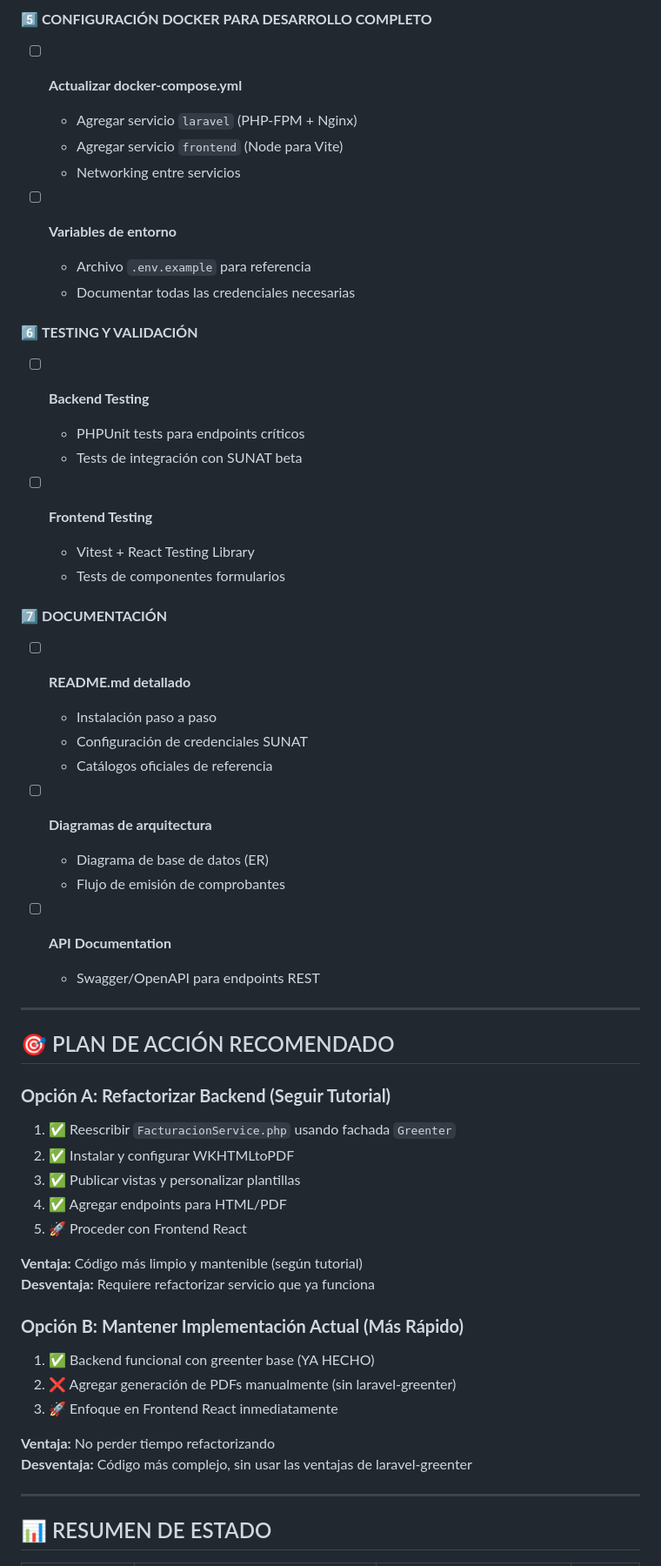
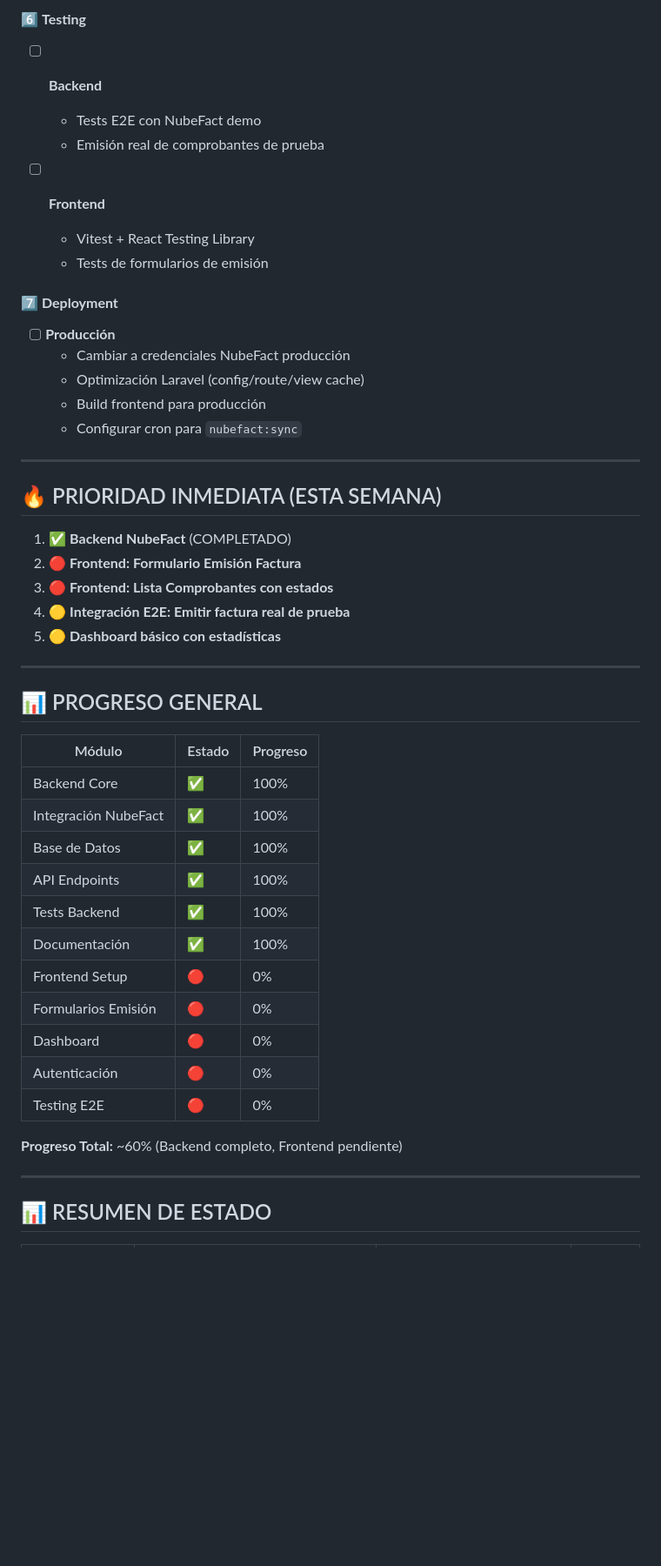
Before and after one commit to Josephml23/PRY-YOLIT, a Markdown page: PENDIENTES.md, the part around one of its changes. Shown at 87% size. Drawn GitHub-style; blank space fills up the shorter version.

Commit message:
docs: actualizar PENDIENTES.md con estado actual post-integración NubeFact

```diff
--- a/PENDIENTES.md
+++ b/PENDIENTES.md
@@ -173,60 +222,51 @@ Ver archivo: [INSTRUCCIONES_WKHTMLTOPDF.md](INSTRUCCIONES_WKHTMLTOPDF.md)
 
-#### 5️⃣ **CONFIGURACIÓN DOCKER PARA DESARROLLO COMPLETO**
+#### 6️⃣ **Testing**
 
-- [ ] **Actualizar docker-compose.yml**
-  - Agregar servicio `laravel` (PHP-FPM + Nginx)
-  - Agregar servicio `frontend` (Node para Vite)
-  - Networking entre servicios
+- [ ] **Backend**
+  - Tests E2E con NubeFact demo
+  - Emisión real de comprobantes de prueba
 
-- [ ] **Variables de entorno**
-  - Archivo `.env.example` para referencia
-  - Documentar todas las credenciales necesarias
+- [ ] **Frontend**
+  - Vitest + React Testing Library
+  - Tests de formularios de emisión
 
-#### 6️⃣ **TESTING Y VALIDACIÓN**
+#### 7️⃣ **Deployment**
 
-- [ ] **Backend Testing**
-  - PHPUnit tests para endpoints críticos
-  - Tests de integración con SUNAT beta
-
-- [ ] **Frontend Testing**
-  - Vitest + React Testing Library
-  - Tests de componentes formularios
-
-#### 7️⃣ **DOCUMENTACIÓN**
-
-- [ ] **README.md detallado**
-  - Instalación paso a paso
-  - Configuración de credenciales SUNAT
-  - Catálogos oficiales de referencia
-
-- [ ] **Diagramas de arquitectura**
-  - Diagrama de base de datos (ER)
-  - Flujo de emisión de comprobantes
-
-- [ ] **API Documentation**
-  - Swagger/OpenAPI para endpoints REST
+- [ ] **Producción**
+  - Cambiar a credenciales NubeFact producción
+  - Optimización Laravel (config/route/view cache)
+  - Build frontend para producción
+  - Configurar cron para `nubefact:sync`
 
 ---
 
-## 🎯 PLAN DE ACCIÓN RECOMENDADO
+## 🔥 PRIORIDAD INMEDIATA (ESTA SEMANA)
 
-### **Opción A: Refactorizar Backend (Seguir Tutorial)**
-1. ✅ Reescribir `FacturacionService.php` usando fachada `Greenter`
-2. ✅ Instalar y configurar WKHTMLtoPDF
-3. ✅ Publicar vistas y personalizar plantillas
-4. ✅ Agregar endpoints para HTML/PDF
-5. 🚀 Proceder con Frontend React
+1. ✅ **Backend NubeFact** (COMPLETADO)
+2. 🔴 **Frontend: Formulario Emisión Factura**
+3. 🔴 **Frontend: Lista Comprobantes con estados**
+4. 🟡 **Integración E2E: Emitir factura real de prueba**
+5. 🟡 **Dashboard básico con estadísticas**
 
-**Ventaja:** Código más limpio y mantenible (según tutorial)
-**Desventaja:** Requiere refactorizar servicio que ya funciona
+---
 
-### **Opción B: Mantener Implementación Actual (Más Rápido)**
-1. ✅ Backend funcional con greenter base (YA HECHO)
-2. ❌ Agregar generación de PDFs manualmente (sin laravel-greenter)
-3. 🚀 Enfoque en Frontend React inmediatamente
+## 📊 PROGRESO GENERAL
 
-**Ventaja:** No perder tiempo refactorizando
-**Desventaja:** Código más complejo, sin usar las ventajas de laravel-greenter
+| Módulo                    | Estado | Progreso |
+|---------------------------|--------|----------|
+| Backend Core              | ✅     | 100%     |
+| Integración NubeFact      | ✅     | 100%     |
+| Base de Datos             | ✅     | 100%     |
+| API Endpoints             | ✅     | 100%     |
+| Tests Backend             | ✅     | 100%     |
+| Documentación             | ✅     | 100%     |
+| Frontend Setup            | 🔴     | 0%       |
+| Formularios Emisión       | 🔴     | 0%       |
+| Dashboard                 | 🔴     | 0%       |
+| Autenticación             | 🔴     | 0%       |
+| Testing E2E               | 🔴     | 0%       |
+
+**Progreso Total:** ~60% (Backend completo, Frontend pendiente)
 
 ---
 
```
Also changed, not shown: other parts of PENDIENTES.md (+158 -109 lines).
